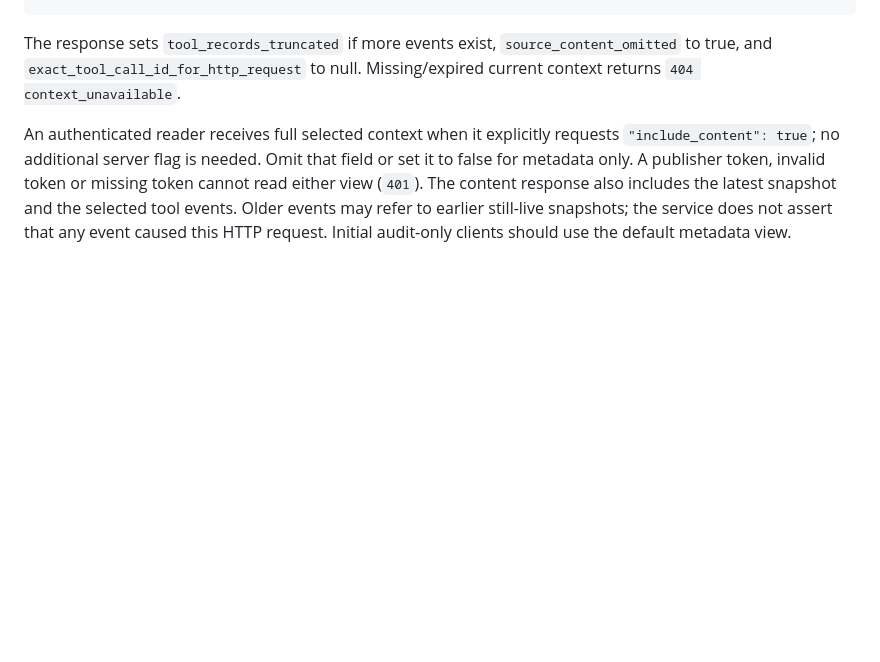
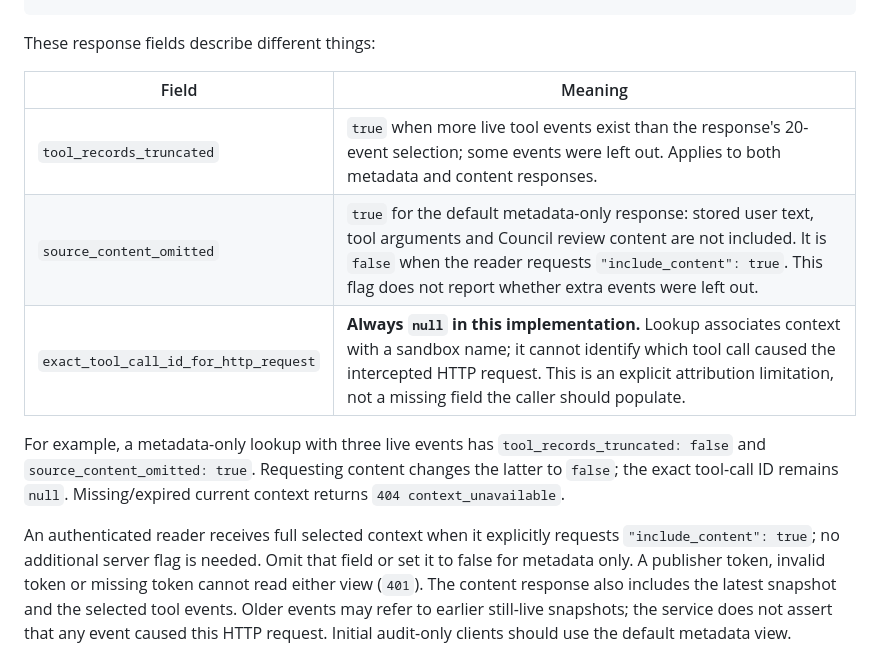
Before and after one commit to NVIDIA/Nomos, a Markdown page: integrations/conversation-context/README.md, the part around the change. Drawn GitHub-style; blank space fills up the shorter version.

Commit message:
Clarify lookup content omission and unknown HTTP tool attribution
Signed-off-by: Nathan Watson <nwatson@nvidia.com>

````diff
--- a/integrations/conversation-context/README.md
+++ b/integrations/conversation-context/README.md
@@ -393,9 +393,18 @@ For example, the relevant response metadata could include:
 }
 ```
 
-The response sets `tool_records_truncated` if more events exist,
-`source_content_omitted` to true, and `exact_tool_call_id_for_http_request` to null. Missing/expired current
-context returns `404 context_unavailable`.
+These response fields describe different things:
+
+| Field | Meaning |
+| --- | --- |
+| `tool_records_truncated` | `true` when more live tool events exist than the response's 20-event selection; some events were left out. Applies to both metadata and content responses. |
+| `source_content_omitted` | `true` for the default metadata-only response: stored user text, tool arguments and Council review content are not included. It is `false` when the reader requests `"include_content": true`. This flag does not report whether extra events were left out. |
+| `exact_tool_call_id_for_http_request` | **Always `null` in this implementation.** Lookup associates context with a sandbox name; it cannot identify which tool call caused the intercepted HTTP request. This is an explicit attribution limitation, not a missing field the caller should populate. |
+
+For example, a metadata-only lookup with three live events has
+`tool_records_truncated: false` and `source_content_omitted: true`. Requesting
+content changes the latter to `false`; the exact tool-call ID remains `null`.
+Missing/expired current context returns `404 context_unavailable`.
 
 An authenticated reader receives full selected context when it explicitly
 requests `"include_content": true`; no additional server flag is needed. Omit
````
